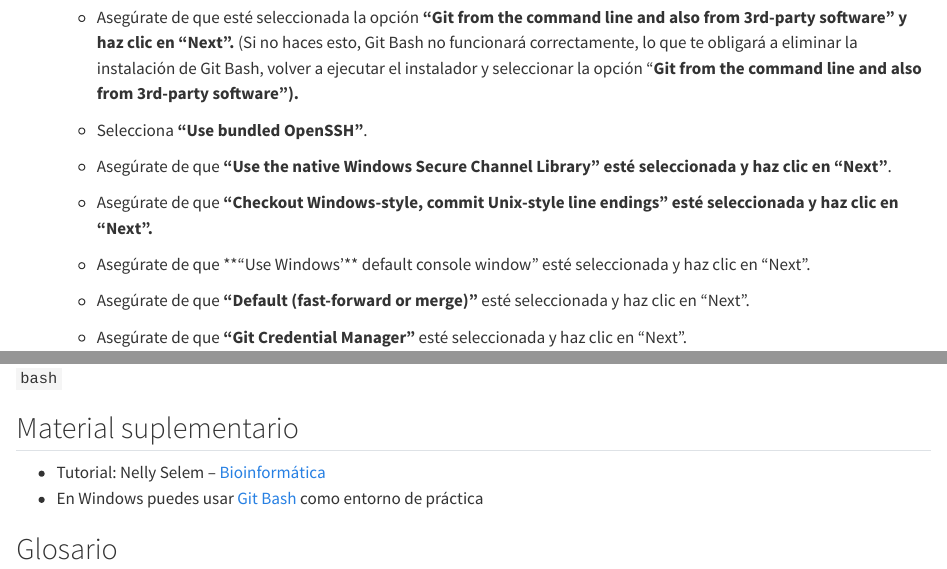
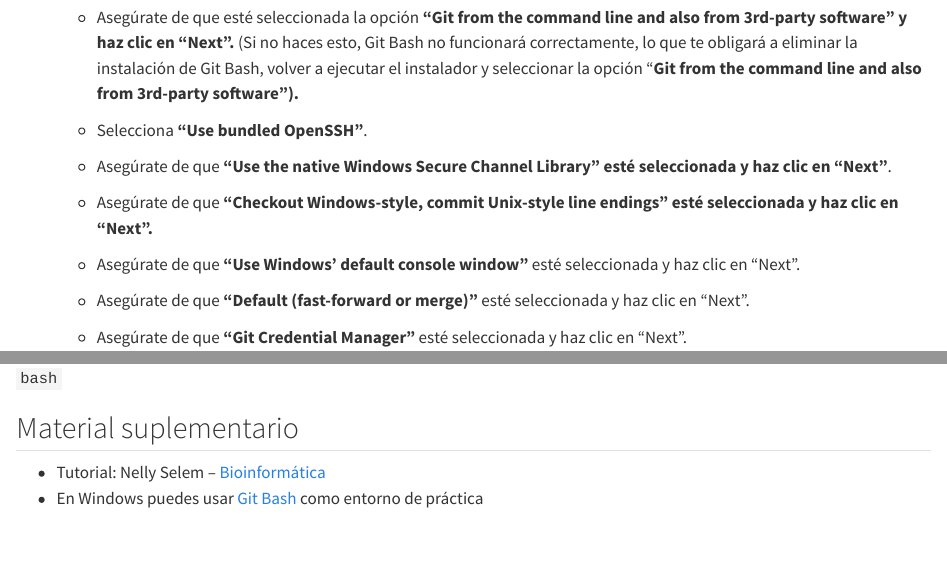
Before and after one commit to ISCB-RSG-MEXICO/Workshop_Bash2025, a Quarto document (req.qmd): the page in a window 1100 px wide, from 480 px down, and a second part further down, joined at a grey line. Rendered offline with R 4.5, knitr and Pandoc in place of Quarto, with nearby package versions.

Commit message:
Update req.qmd

```diff
--- a/req.qmd
+++ b/req.qmd
@@ -24,7 +24,7 @@ Para participar en este taller necesitas acceso al siguiente software y acceso a
 
     -   Asegúrate de que **"Checkout Windows-style, commit Unix-style line endings" esté seleccionada y haz clic en "Next".**
 
-    -   Asegúrate de que \*\*"Use Windows'\*\* default console window" esté seleccionada y haz clic en "Next".
+    -   Asegúrate de que **"Use Windows' default console window"** esté seleccionada y haz clic en "Next".
 
     -   Asegúrate de que **"Default (fast-forward or merge)"** esté seleccionada y haz clic en "Next".
 
@@ -94,5 +94,3 @@ Si tu sistema es diferente, abre una terminal y ejecuta el comando:
 
 -   Tutorial: Nelly Selem -- [Bioinformática](#0)
 -   En Windows puedes usar [Git Bash](https://miguel-mx.github.io/2024-01-24-ccm-unam-swc/) como entorno de práctica
-
-## Glosario
```
